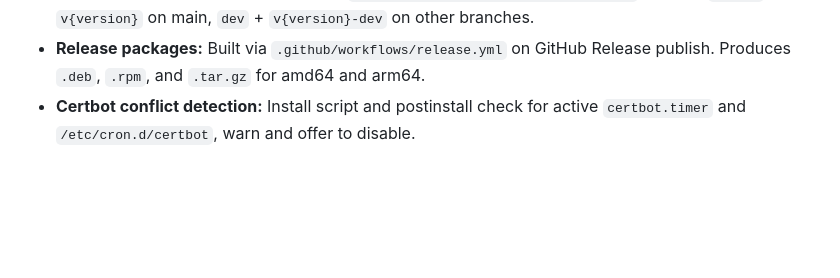
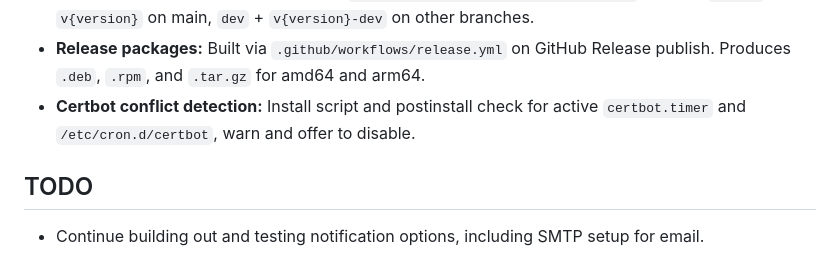
Before and after one commit to claytonfuselier/certkeeper, a Markdown page: .github/copilot-instructions.md, the part around the change. Drawn GitHub-style; blank space fills up the shorter version.

Commit message:
Todo list addition

```diff
--- a/.github/copilot-instructions.md
+++ b/.github/copilot-instructions.md
@@ -242,3 +242,7 @@ Agents are remote systems (e.g. a "certkeeper-agent" CLI) that pull certificates
 - **Docker image:** Published to GHCR via `.github/workflows/docker-publish.yml`. Tagged `latest` + `v{version}` on main, `dev` + `v{version}-dev` on other branches.
 - **Release packages:** Built via `.github/workflows/release.yml` on GitHub Release publish. Produces `.deb`, `.rpm`, and `.tar.gz` for amd64 and arm64.
 - **Certbot conflict detection:** Install script and postinstall check for active `certbot.timer` and `/etc/cron.d/certbot`, warn and offer to disable.
+
+## TODO
+
+- Continue building out and testing notification options, including SMTP setup for email.
```
